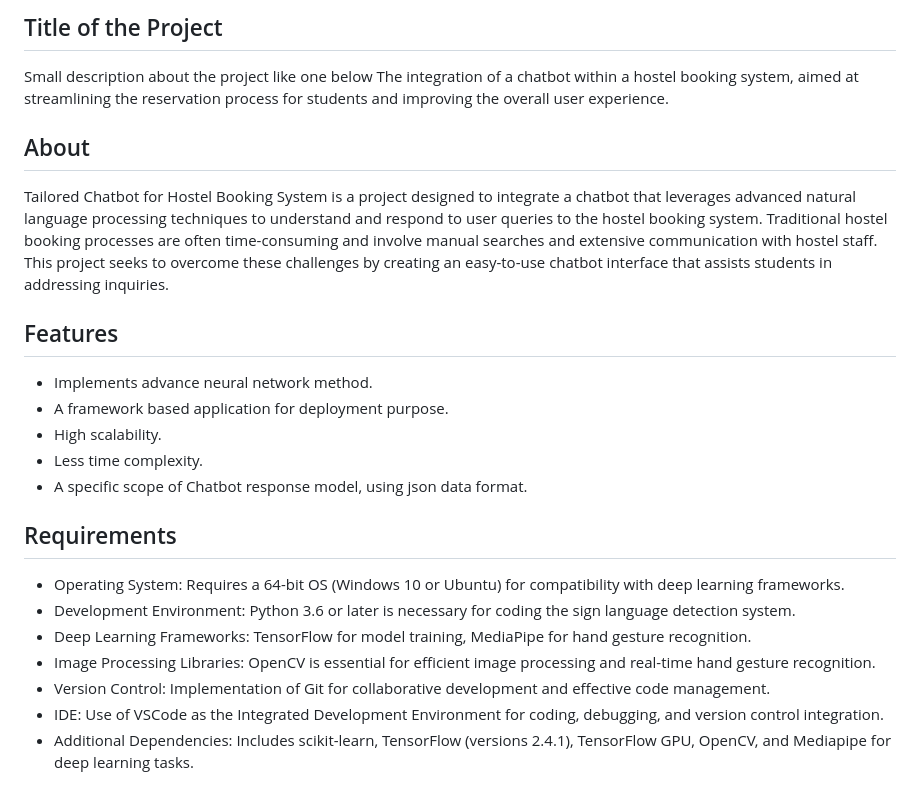
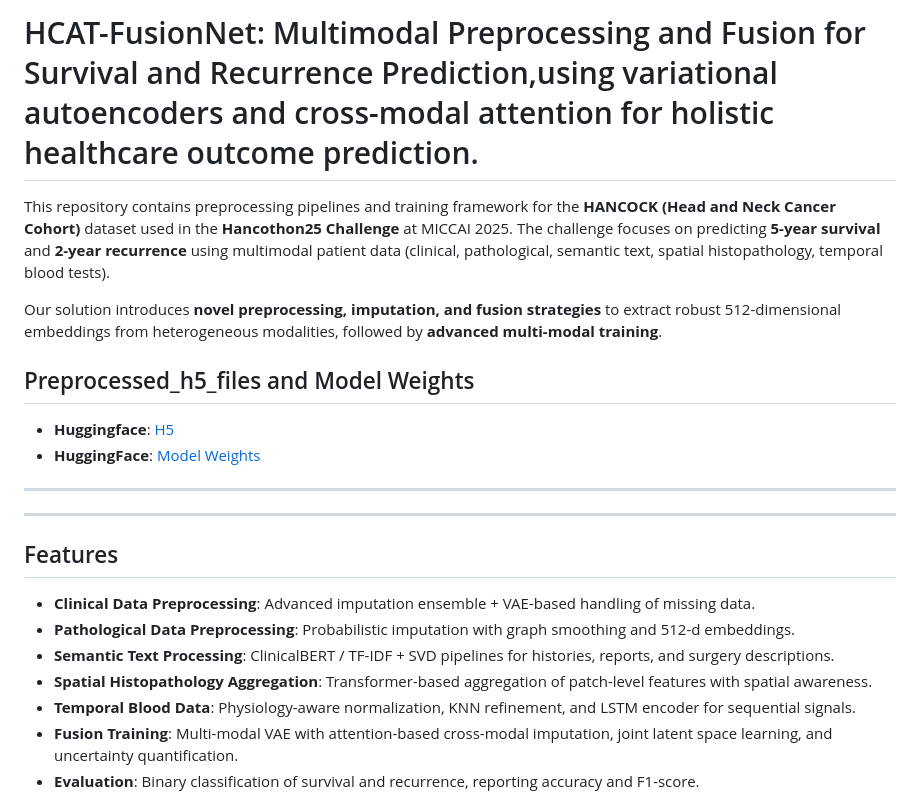
Before and after one commit to Harish2404lll/HCAT-FusionNet-Advanced-Multimodal-Fusion-for-Clinical-Outcome-Prediction, a Markdown page: README.md, the part around one of its changes. Rendered like a GitHub page.

```diff
--- a/README.md
+++ b/README.md
@@ -1,26 +1,24 @@
-## Title of the Project
-Small description about the project like one below
-The integration of a chatbot within a hostel booking system, aimed at streamlining the reservation process for students and improving the overall user experience.
+# HCAT-FusionNet:  Multimodal Preprocessing and Fusion for Survival and Recurrence Prediction,using variational autoencoders and cross-modal attention for holistic healthcare outcome prediction.
 
-## About
-<!--Detailed Description about the project-->
-Tailored Chatbot for Hostel Booking System is a project designed to integrate a chatbot that leverages advanced natural language processing techniques to understand and respond to user queries to the hostel booking system. Traditional hostel booking processes are often time-consuming and involve manual searches and extensive communication with hostel staff. This project seeks to overcome these challenges by creating an easy-to-use chatbot interface that assists students in addressing inquiries.
+This repository contains preprocessing pipelines and training framework for the **HANCOCK (Head and Neck Cancer Cohort)** dataset used in the **Hancothon25 Challenge** at MICCAI 2025. The challenge focuses on predicting **5-year survival** and **2-year recurrence** using multimodal patient data (clinical, pathological, semantic text, spatial histopathology, temporal blood tests).
+
+Our solution introduces **novel preprocessing, imputation, and fusion strategies** to extract robust 512-dimensional embeddings from heterogeneous modalities, followed by **advanced multi-modal training**.
+
+## Preprocessed_h5_files and Model Weights
+* **Huggingface**: [H5](https://huggingface.co/ragunath-ravi/hcat-fusionnet/tree/main/preprocessed_h5_files)
+* **HuggingFace**: [Model Weights](https://huggingface.co/ragunath-ravi/hcat-fusionnet/tree/main/model/hcat_checkpoints_v_improved)
+
+---
+
+---
 
 ## Features
-<!--List the features of the project as shown below-->
-- Implements advance neural network method.
-- A framework based application for deployment purpose.
-- High scalability.
-- Less time complexity.
-- A specific scope of Chatbot response model, using json data format.
 
-## Requirements
-<!--List the requirements of the project as shown below-->
-* Operating System: Requires a 64-bit OS (Windows 10 or Ubuntu) for compatibility with deep learning frameworks.
-* Development Environment: Python 3.6 or later is necessary for coding the sign language detection system.
-* Deep Learning Frameworks: TensorFlow for model training, MediaPipe for hand gesture recognition.
-* Image Processing Libraries: OpenCV is essential for efficient image processing and real-time hand gesture recognition.
-* Version Control: Implementation of Git for collaborative development and effective code management.
-* IDE: Use of VSCode as the Integrated Development Environment for coding, debugging, and version control integration.
-* Additional Dependencies: Includes scikit-learn, TensorFlow (versions 2.4.1), TensorFlow GPU, OpenCV, and Mediapipe for deep learning tasks.
+* **Clinical Data Preprocessing**: Advanced imputation ensemble + VAE-based handling of missing data.
+* **Pathological Data Preprocessing**: Probabilistic imputation with graph smoothing and 512-d embeddings.
+* **Semantic Text Processing**: ClinicalBERT / TF-IDF + SVD pipelines for histories, reports, and surgery descriptions.
+* **Spatial Histopathology Aggregation**: Transformer-based aggregation of patch-level features with spatial awareness.
+* **Temporal Blood Data**: Physiology-aware normalization, KNN refinement, and LSTM encoder for sequential signals.
+* **Fusion Training**: Multi-modal VAE with attention-based cross-modal imputation, joint latent space learning, and uncertainty quantification.
+* **Evaluation**: Binary classification of survival and recurrence, reporting accuracy and F1-score.
 
```
Also changed, not shown: other parts of README.md (+58 -19 lines).
